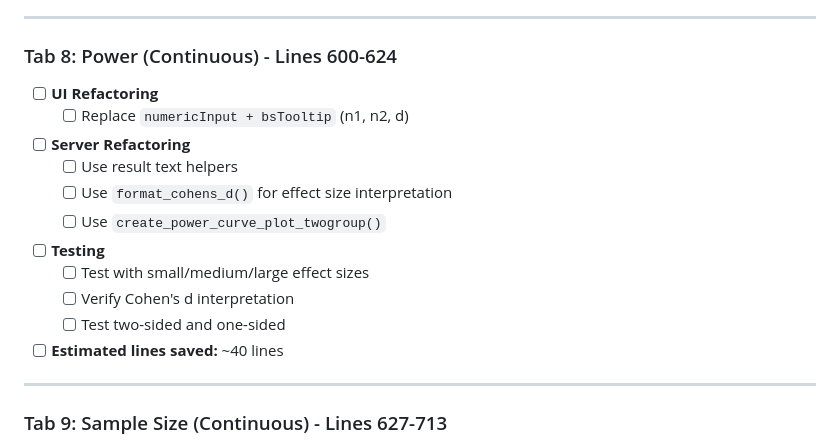
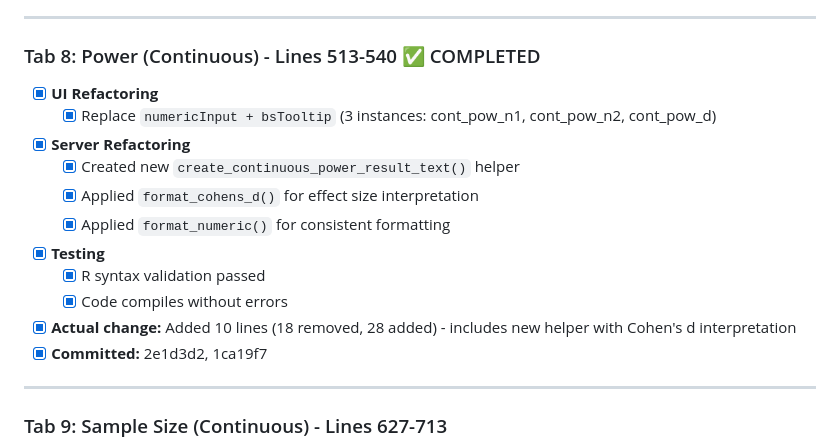
Before and after one commit to oldschoolcool2/power-analysis-tool, a Markdown page: REFACTORING_CHECKLIST.md, the part around the change. GitHub-like rendering.

Commit message:
docs: mark Tab 8 (Power Continuous) as completed in refactoring checklist

```diff
--- a/REFACTORING_CHECKLIST.md
+++ b/REFACTORING_CHECKLIST.md
@@ -141,18 +141,18 @@
 
 ---
 
-### Tab 8: Power (Continuous) - Lines 600-624
-- [ ] **UI Refactoring**
-  - [ ] Replace `numericInput + bsTooltip` (n1, n2, d)
-- [ ] **Server Refactoring**
-  - [ ] Use result text helpers
-  - [ ] Use `format_cohens_d()` for effect size interpretation
-  - [ ] Use `create_power_curve_plot_twogroup()`
-- [ ] **Testing**
-  - [ ] Test with small/medium/large effect sizes
-  - [ ] Verify Cohen's d interpretation
-  - [ ] Test two-sided and one-sided
-- [ ] **Estimated lines saved:** ~40 lines
+### Tab 8: Power (Continuous) - Lines 513-540 ✅ COMPLETED
+- [x] **UI Refactoring**
+  - [x] Replace `numericInput + bsTooltip` (3 instances: cont_pow_n1, cont_pow_n2, cont_pow_d)
+- [x] **Server Refactoring**
+  - [x] Created new `create_continuous_power_result_text()` helper
+  - [x] Applied `format_cohens_d()` for effect size interpretation
+  - [x] Applied `format_numeric()` for consistent formatting
+- [x] **Testing**
+  - [x] R syntax validation passed
+  - [x] Code compiles without errors
+- [x] **Actual change:** Added 10 lines (18 removed, 28 added) - includes new helper with Cohen's d interpretation
+- [x] **Committed:** 2e1d3d2, 1ca19f7
 
 ---
 
```
